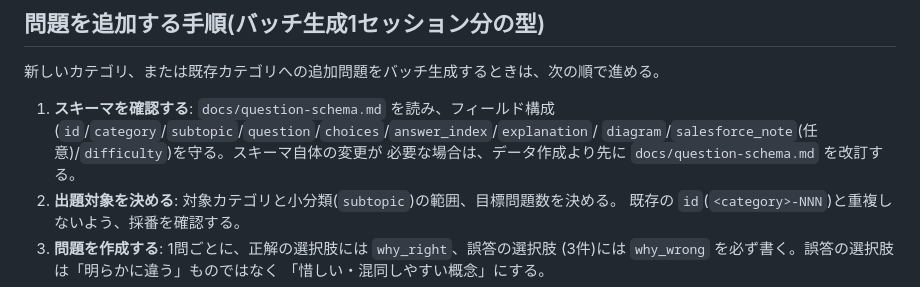
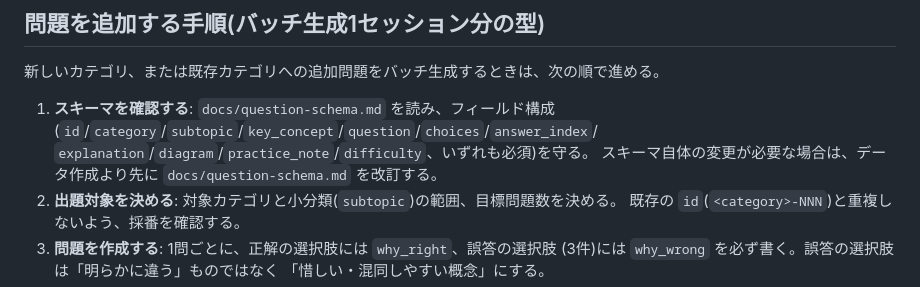
Before and after one commit to yuki-kawaguchi-maker/tech-quiz-lab, a Markdown page: README.md, the part around the change. Drawn GitHub-style.

Commit message:
PR #1 review fix: README schema sync, diagram label rule
Co-Authored-By: Claude Sonnet 5 <noreply@anthropic.com>
Claude-Session: https://claude.ai/code/session_01ECFN1yMJycF7t56jdfRgKj

```diff
--- a/README.md
+++ b/README.md
@@ -28,9 +28,9 @@
 新しいカテゴリ、または既存カテゴリへの追加問題をバッチ生成するときは、次の順で進める。
 
 1. **スキーマを確認する**: `docs/question-schema.md` を読み、フィールド構成
-   (`id`/`category`/`subtopic`/`question`/`choices`/`answer_index`/`explanation`/
-   `diagram`/`salesforce_note`(任意)/`difficulty`)を守る。スキーマ自体の変更が
-   必要な場合は、データ作成より先に `docs/question-schema.md` を改訂する。
+   (`id`/`category`/`subtopic`/`key_concept`/`question`/`choices`/`answer_index`/
+   `explanation`/`diagram`/`practice_note`/`difficulty`、いずれも必須)を守る。
+   スキーマ自体の変更が必要な場合は、データ作成より先に `docs/question-schema.md` を改訂する。
 2. **出題対象を決める**: 対象カテゴリと小分類(`subtopic`)の範囲、目標問題数を決める。
    既存の `id`(`<category>-NNN`)と重複しないよう、採番を確認する。
 3. **問題を作成する**: 1問ごとに、正解の選択肢には `why_right`、誤答の選択肢
```
Also changed, not shown: docs/question-schema.md (+2 -2 lines).
